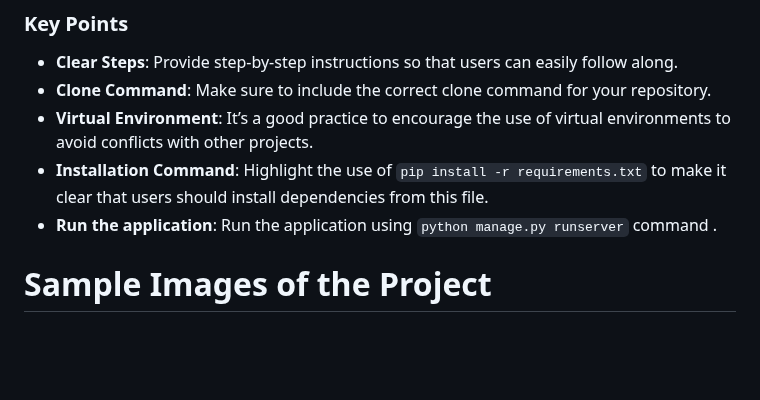
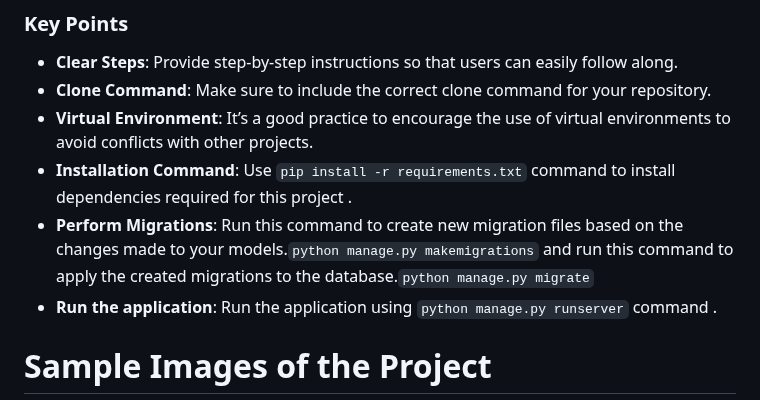
Before and after one commit to adeshkedlaya05/url_analyzer, a Markdown page: README.md, the part around the change. Rendered like a GitHub page; blank space fills up the shorter version.

```diff
--- a/README.md
+++ b/README.md
@@ -59,7 +59,8 @@ git clone https://github.com/adeshkedlaya05/url_analyzer
 - **Clear Steps**: Provide step-by-step instructions so that users can easily follow along.
 - **Clone Command**: Make sure to include the correct clone command for your repository.
 - **Virtual Environment**: It’s a good practice to encourage the use of virtual environments to avoid conflicts with other projects.
-- **Installation Command**: Highlight the use of `pip install -r requirements.txt` to make it clear that users should install dependencies from this file.
+- **Installation Command**: Use `pip install -r requirements.txt` command to install dependencies required for this project .
+- **Perform Migrations**: Run this command to create new migration files based on the changes made to your models.`python manage.py makemigrations` and run this command to apply the created migrations to the database.`python manage.py migrate`
 - **Run the application**: Run the application using `python manage.py runserver` command .
 
 
```
